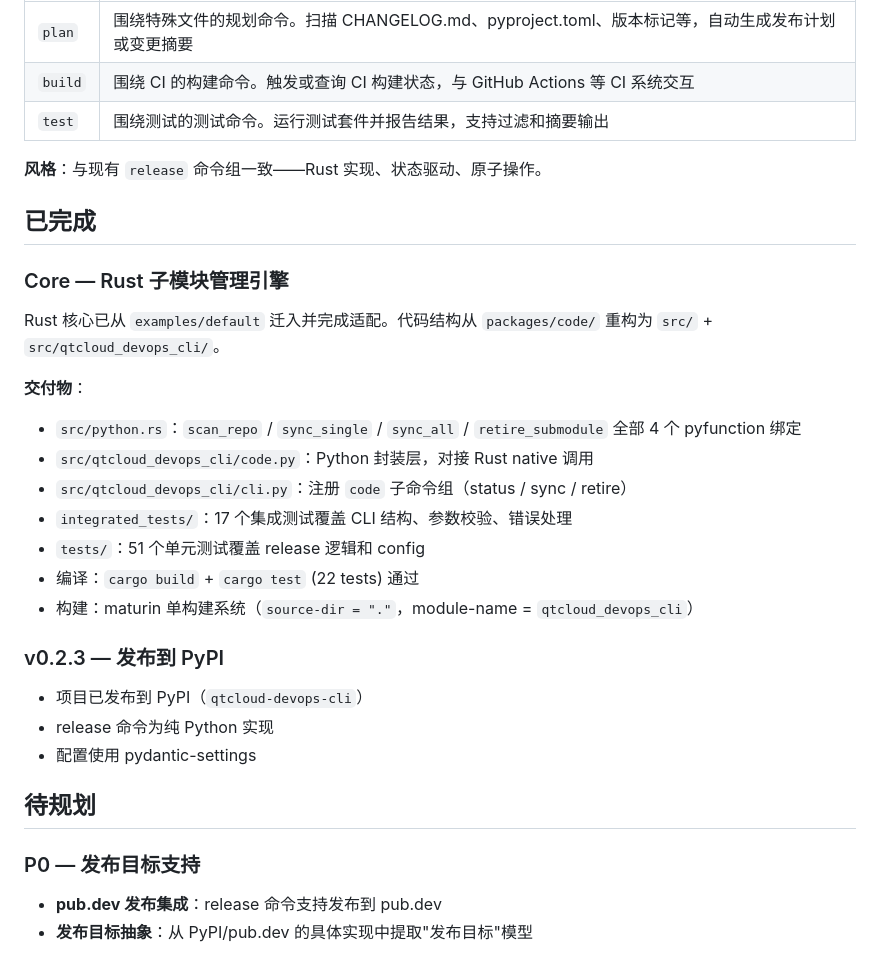
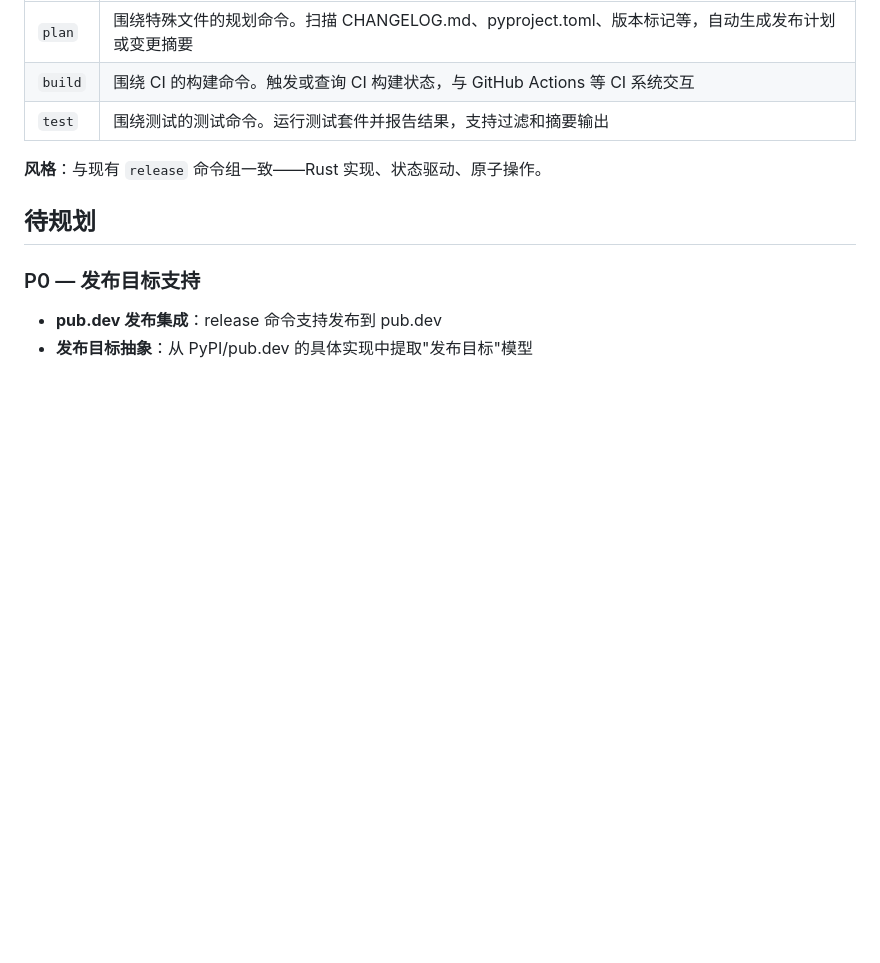
Before and after one commit to quanttide/qtcloud-devops, a Markdown page: src/cli/ROADMAP.md, the part around the change. GitHub-like rendering; blank space fills up the shorter version.

```diff
--- a/src/cli/ROADMAP.md
+++ b/src/cli/ROADMAP.md
@@ -82,27 +82,6 @@ qtcloud-devops release          qtcloud-devops stage -v v0.1.0     ← 标记版
 
 **风格**：与现有 `release` 命令组一致——Rust 实现、状态驱动、原子操作。
 
-## 已完成
-
-### Core — Rust 子模块管理引擎
-
-Rust 核心已从 `examples/default` 迁入并完成适配。代码结构从 `packages/code/` 重构为 `src/` + `src/qtcloud_devops_cli/`。
-
-**交付物**：
-- `src/python.rs`：`scan_repo` / `sync_single` / `sync_all` / `retire_submodule` 全部 4 个 pyfunction 绑定
-- `src/qtcloud_devops_cli/code.py`：Python 封装层，对接 Rust native 调用
-- `src/qtcloud_devops_cli/cli.py`：注册 `code` 子命令组（status / sync / retire）
-- `integrated_tests/`：17 个集成测试覆盖 CLI 结构、参数校验、错误处理
-- `tests/`：51 个单元测试覆盖 release 逻辑和 config
-- 编译：`cargo build` + `cargo test` (22 tests) 通过
-- 构建：maturin 单构建系统（`source-dir = "."`，module-name = `qtcloud_devops_cli`）
-
-### v0.2.3 — 发布到 PyPI
-
-- 项目已发布到 PyPI（`qtcloud-devops-cli`）
-- release 命令为纯 Python 实现
-- 配置使用 pydantic-settings
-
 ## 待规划
 
 ### P0 — 发布目标支持
```
